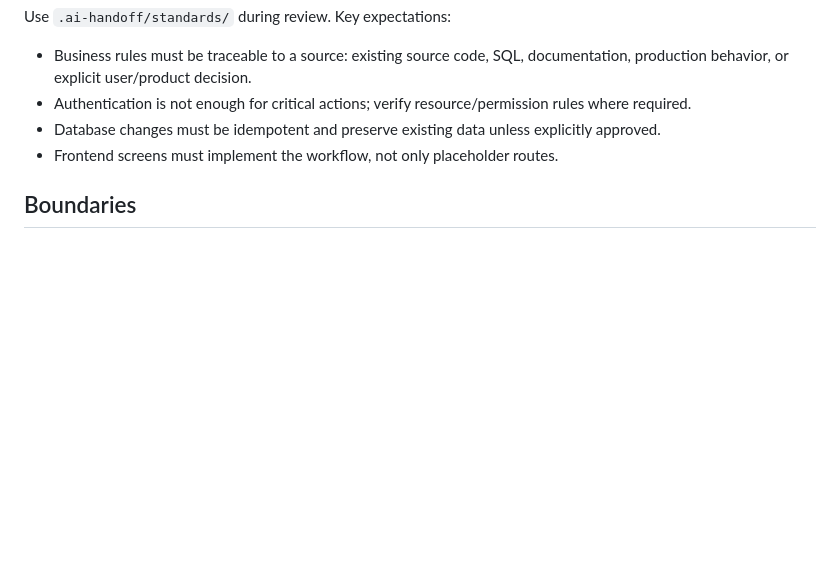
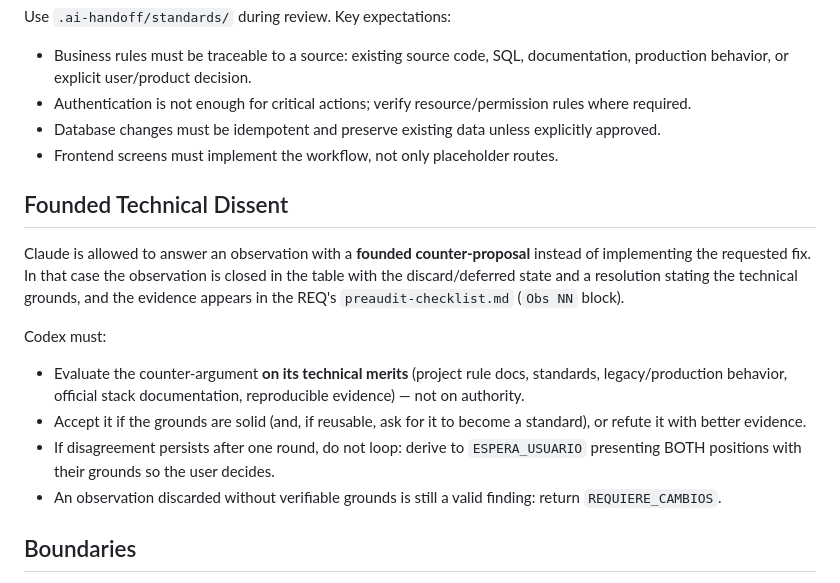
Before and after one commit to evermezaone/sginmo_web, a Markdown page: ai-handoff-template/CODEX.md, the part around the change. GitHub-like rendering; blank space fills up the shorter version.

```diff
--- a/ai-handoff-template/CODEX.md
+++ b/ai-handoff-template/CODEX.md
@@ -358,6 +358,17 @@ Use `.ai-handoff/standards/` during review. Key expectations:
 - Database changes must be idempotent and preserve existing data unless explicitly approved.
 - Frontend screens must implement the workflow, not only placeholder routes.
 
+## Founded Technical Dissent
+
+Claude is allowed to answer an observation with a **founded counter-proposal** instead of implementing the requested fix. In that case the observation is closed in the table with the discard/deferred state and a resolution stating the technical grounds, and the evidence appears in the REQ's `preaudit-checklist.md` (`Obs NN` block).
+
+Codex must:
+
+- Evaluate the counter-argument **on its technical merits** (project rule docs, standards, legacy/production behavior, official stack documentation, reproducible evidence) — not on authority.
+- Accept it if the grounds are solid (and, if reusable, ask for it to become a standard), or refute it with better evidence.
+- If disagreement persists after one round, do not loop: derive to `ESPERA_USUARIO` presenting BOTH positions with their grounds so the user decides.
+- An observation discarded without verifiable grounds is still a valid finding: return `REQUIERE_CAMBIOS`.
+
 ## Boundaries
 
 - Do not close a REQ just because Claude says it is blocked.
```
Also changed, not shown: ai-handoff-template/.ai-handoff/WORKFLOW.md (+4 -0 lines), ai-handoff-template/CLAUDE.md (+12 -0 lines).
